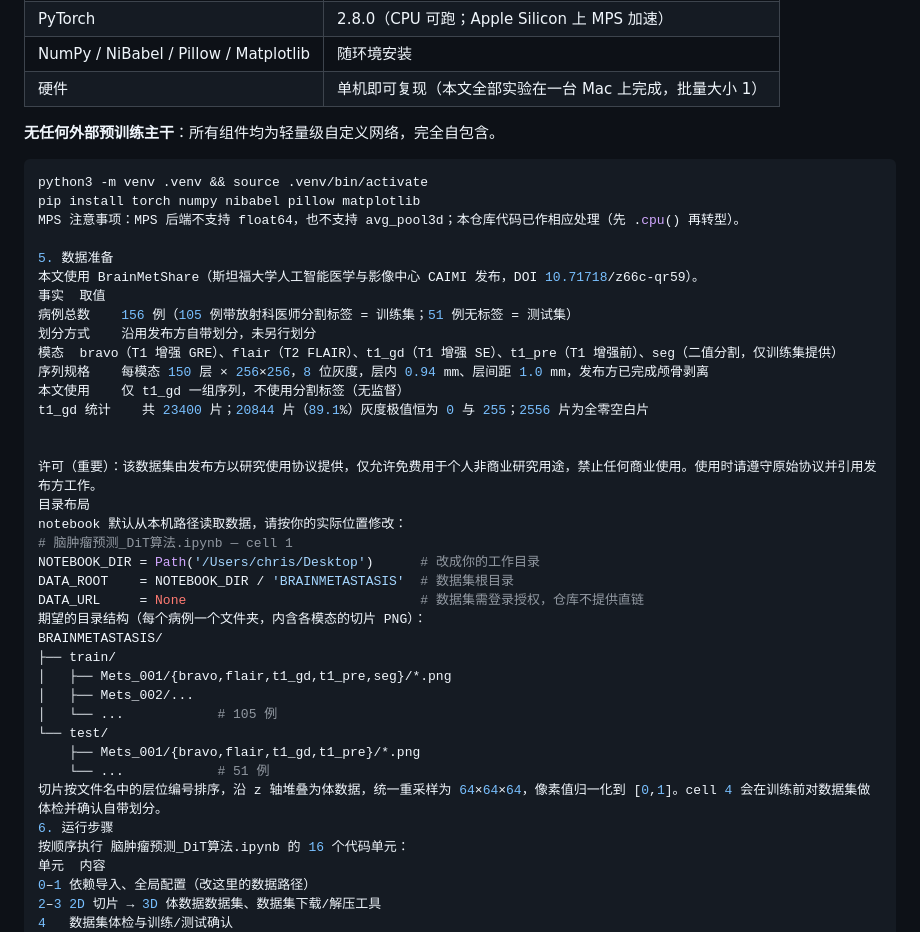
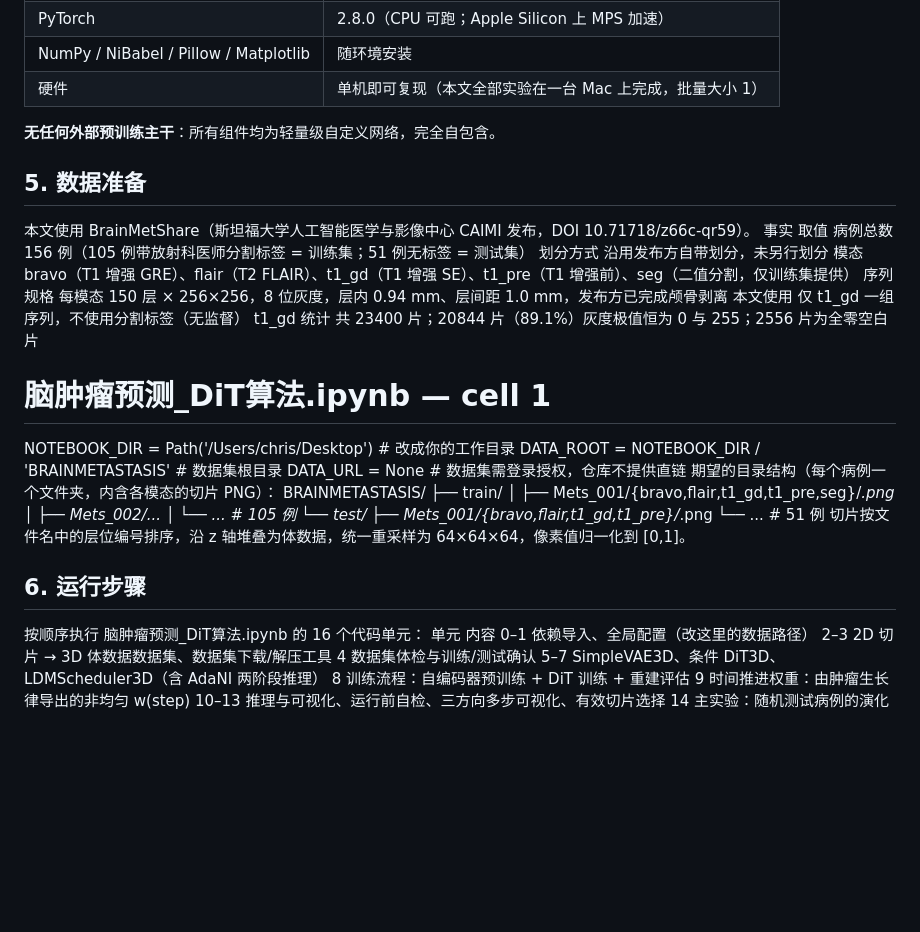
Before and after one commit to fgn2pyh2wn-afk/brain_tumour_predict, a Markdown page: README.md, the part around one of its changes. Drawn GitHub-style; blank space fills up the shorter version.

````diff
--- a/README.md
+++ b/README.md
@@ -116,12 +116,9 @@ brain_tumor_predict/
 
 **无任何外部预训练主干**：所有组件均为轻量级自定义网络，完全自包含。
 
-```bash
-python3 -m venv .venv && source .venv/bin/activate
-pip install torch numpy nibabel pillow matplotlib
-MPS 注意事项：MPS 后端不支持 float64，也不支持 avg_pool3d；本仓库代码已作相应处理（先 .cpu() 再转型）。
 
-5. 数据准备
+
+## 5. 数据准备
 本文使用 BrainMetShare（斯坦福大学人工智能医学与影像中心 CAIMI 发布，DOI 10.71718/z66c-qr59）。
 事实	取值
 病例总数	156 例（105 例带放射科医师分割标签 = 训练集；51 例无标签 = 测试集）
@@ -132,9 +129,6 @@ MPS 注意事项：MPS 后端不支持 float64，也不支持 avg_pool3d；本
 t1_gd 统计	共 23400 片；20844 片（89.1%）灰度极值恒为 0 与 255；2556 片为全零空白片
 
 
-许可（重要）：该数据集由发布方以研究使用协议提供，仅允许免费用于个人非商业研究用途，禁止任何商业使用。使用时请遵守原始协议并引用发布方工作。
-目录布局
-notebook 默认从本机路径读取数据，请按你的实际位置修改：
 # 脑肿瘤预测_DiT算法.ipynb — cell 1
 NOTEBOOK_DIR = Path('/Users/chris/Desktop')      # 改成你的工作目录
 DATA_ROOT    = NOTEBOOK_DIR / 'BRAINMETASTASIS'  # 数据集根目录
@@ -148,8 +142,8 @@ BRAINMETASTASIS/
 └── test/
     ├── Mets_001/{bravo,flair,t1_gd,t1_pre}/*.png
     └── ...            # 51 例
-切片按文件名中的层位编号排序，沿 z 轴堆叠为体数据，统一重采样为 64×64×64，像素值归一化到 [0,1]。cell 4 会在训练前对数据集做体检并确认自带划分。
-6. 运行步骤
+切片按文件名中的层位编号排序，沿 z 轴堆叠为体数据，统一重采样为 64×64×64，像素值归一化到 [0,1]。
+## 6. 运行步骤
 按顺序执行 脑肿瘤预测_DiT算法.ipynb 的 16 个代码单元：
 单元	内容
 0–1	依赖导入、全局配置（改这里的数据路径）
````
Also changed, not shown: other parts of README.md (+10 -22 lines).
